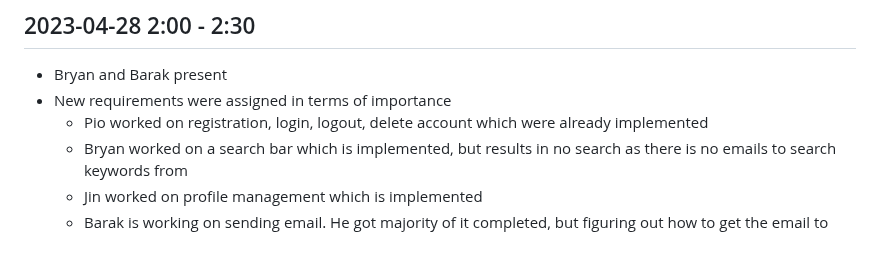
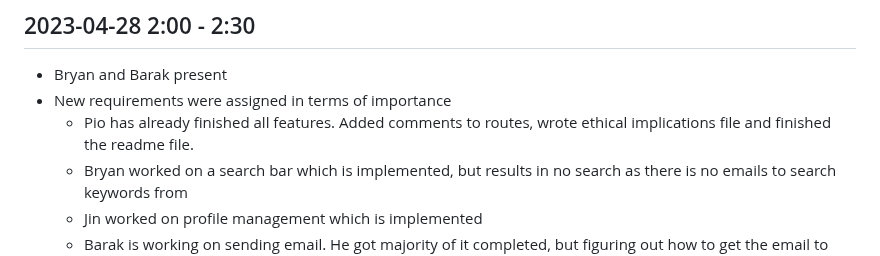
Before and after one commit to PioRomo/131-email-client, a Markdown page: meetings.md, the part around the change. GitHub-like rendering.

```diff
--- a/meetings.md
+++ b/meetings.md
@@ -42,7 +42,7 @@
 ## 2023-04-28 2:00 - 2:30
   * Bryan and Barak present
   * New requirements were assigned in terms of importance
-    * Pio worked on registration, login, logout, delete account which were already implemented
+    * Pio has already finished all features. Added comments to routes, wrote ethical implications file and finished the readme file.
     * Bryan worked on a search bar which is implemented, but results in no search as there is no emails to search keywords from
     * Jin worked on profile management which is implemented
     * Barak is working on sending email. He got majority of it completed, but figuring out how to get the email to enter another user's inbox
```
